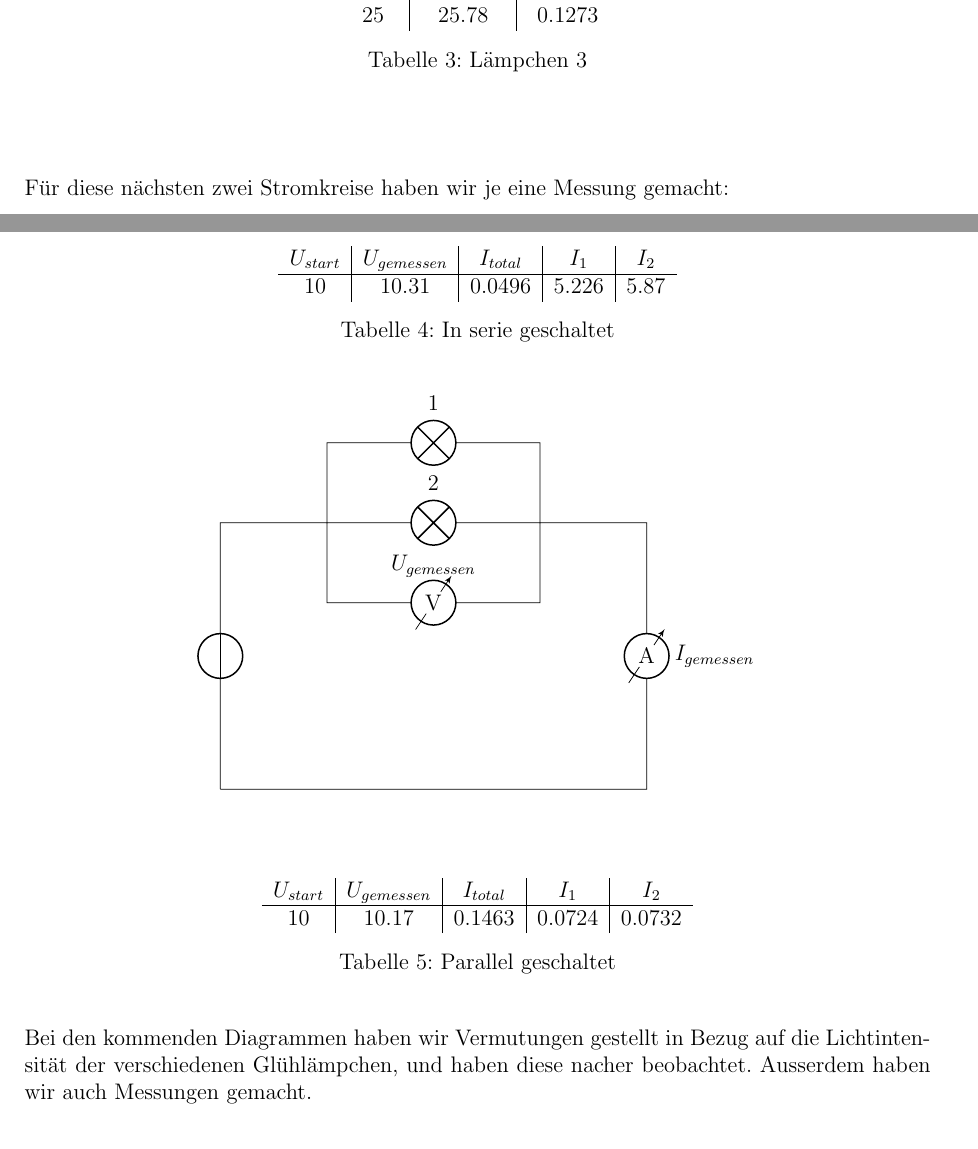
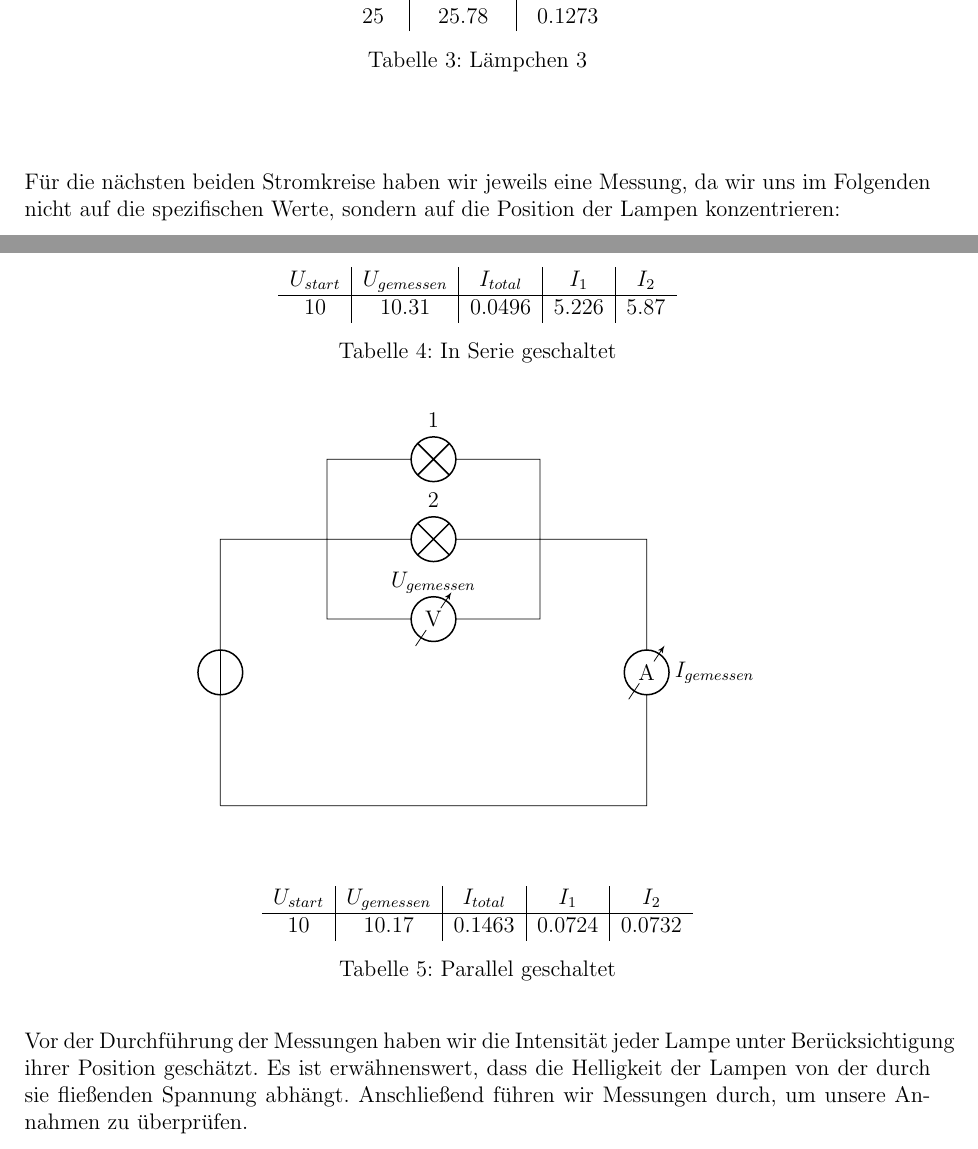
Before and after one commit to NandorKovacs/physikPraktikum, a LaTeX document (gluehlaempchen/gluehlaempchen.tex): two parts of pages 4 and 5 of 12, joined at a grey line, cut so that both start at the same text. Compiled offline with pdfLaTeX.

Commit message:
nearly finished

```diff
--- a/gluehlaempchen/gluehlaempchen.tex
+++ b/gluehlaempchen/gluehlaempchen.tex
@@ -49,14 +49,14 @@ Bei allen zehn haben wir verschiedene Spannungen angehängt.\\
 \datatable{c|c|c}{\csvcoli & \csvcolii & \csvcoliii}{Lämpchen 2}{$U_{start}$ & $U_{gemessen}$ & $I_{gemessen}$}{a_lamp2.csv}{a_lamp2}
 \datatable{c|c|c}{\csvcoli & \csvcolii & \csvcoliii}{Lämpchen 3}{$U_{start}$ & $U_{gemessen}$ & $I_{gemessen}$}{a_lamp2.csv}{a_lamp3}
 
-Für diese nächsten zwei Stromkreise haben wir je eine Messung gemacht:
+Für die nächsten beiden Stromkreise haben wir jeweils eine Messung, da wir uns im Folgenden nicht auf die spezifischen Werte, sondern auf die Position der Lampen konzentrieren:
 
 \circuit{
   (0, 0) to[vsource] (0, 5) to[lamp, l=1] (4, 5) to[lamp, l=2] (8, 5) to[rmeterwa, t=A, l=$I_{gemessen}$] (8, 0) -- (0, 0)
   (1, 5) -- (1, 6) to[rmeterwa, t=V, l=$U_{gemessen}$] (7, 6) -- (7, 5)
 }
 
-\datatable{c|c|c|c|c}{\csvcoli & \csvcolii & \csvcoliii & \csvcoliv & \csvcolv}{In serie geschaltet}{$U_{start}$ & $U_{gemessen}$ & $I_{total}$ & $I_{1}$ & $I_{2}$}{b_lamp1.csv}{serie}
+\datatable{c|c|c|c|c}{\csvcoli & \csvcolii & \csvcoliii & \csvcoliv & \csvcolv}{In Serie geschaltet}{$U_{start}$ & $U_{gemessen}$ & $I_{total}$ & $I_{1}$ & $I_{2}$}{b_lamp1.csv}{serie}
 
 \circuit{
   (0, 0) to[vsource] (0, 5) to[lamp, l=2] (8, 5) to[rmeterwa, t=A, l=$I_{gemessen}$] (8, 0) -- (0, 0)
@@ -66,8 +66,8 @@ Für diese nächsten zwei Stromkreise haben wir je eine Messung gemacht:
 
 \datatable{c|c|c|c|c}{\csvcoli & \csvcolii & \csvcoliii & \csvcoliv & \csvcolv}{Parallel geschaltet}{$U_{start}$ & $U_{gemessen}$ & $I_{total}$ & $I_{1}$ & $I_{2}$}{c_lamp1.csv}{parallel}
 
-Bei den kommenden Diagrammen haben wir Vermutungen gestellt in Bezug auf die Lichtintensität der verschiedenen Glühlämpchen, und haben diese nacher beobachtet.
-Ausserdem haben wir auch Messungen gemacht.
+Vor der Durchführung der Messungen haben wir die Intensität jeder Lampe unter Berücksichtigung ihrer Position geschätzt. Es ist erwähnenswert, dass die Helligkeit der Lampen von der durch sie fließenden Spannung abhängt.
+Anschließend führen wir Messungen durch, um unsere Annahmen zu überprüfen.
 
 \circuit{
   (0, 0) to[vsource] (0, 5)
```
Also changed, not shown: gluehlaempchen/gluehlaempchen.pdf, gluehlaempchen/gluehlaempchen.tex (4 more changed lines).
